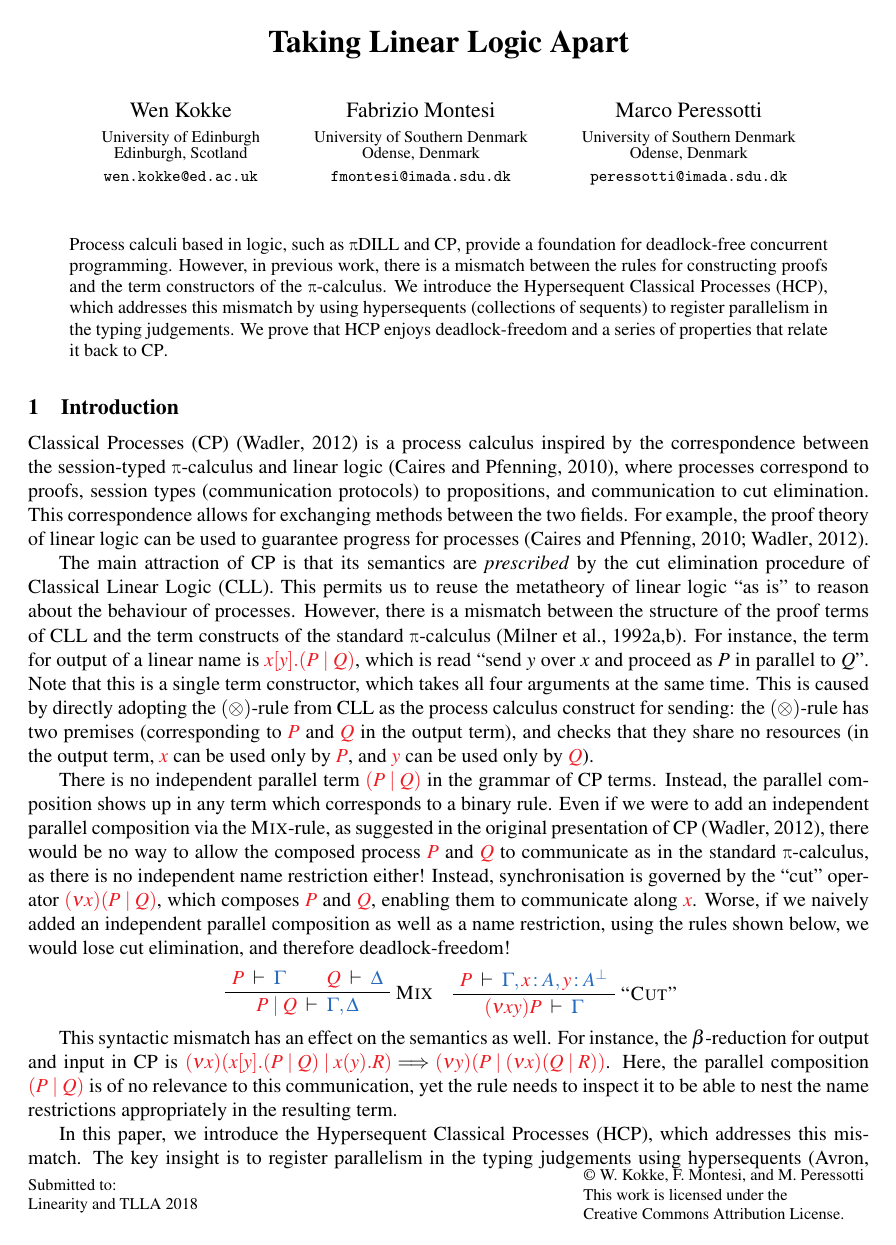
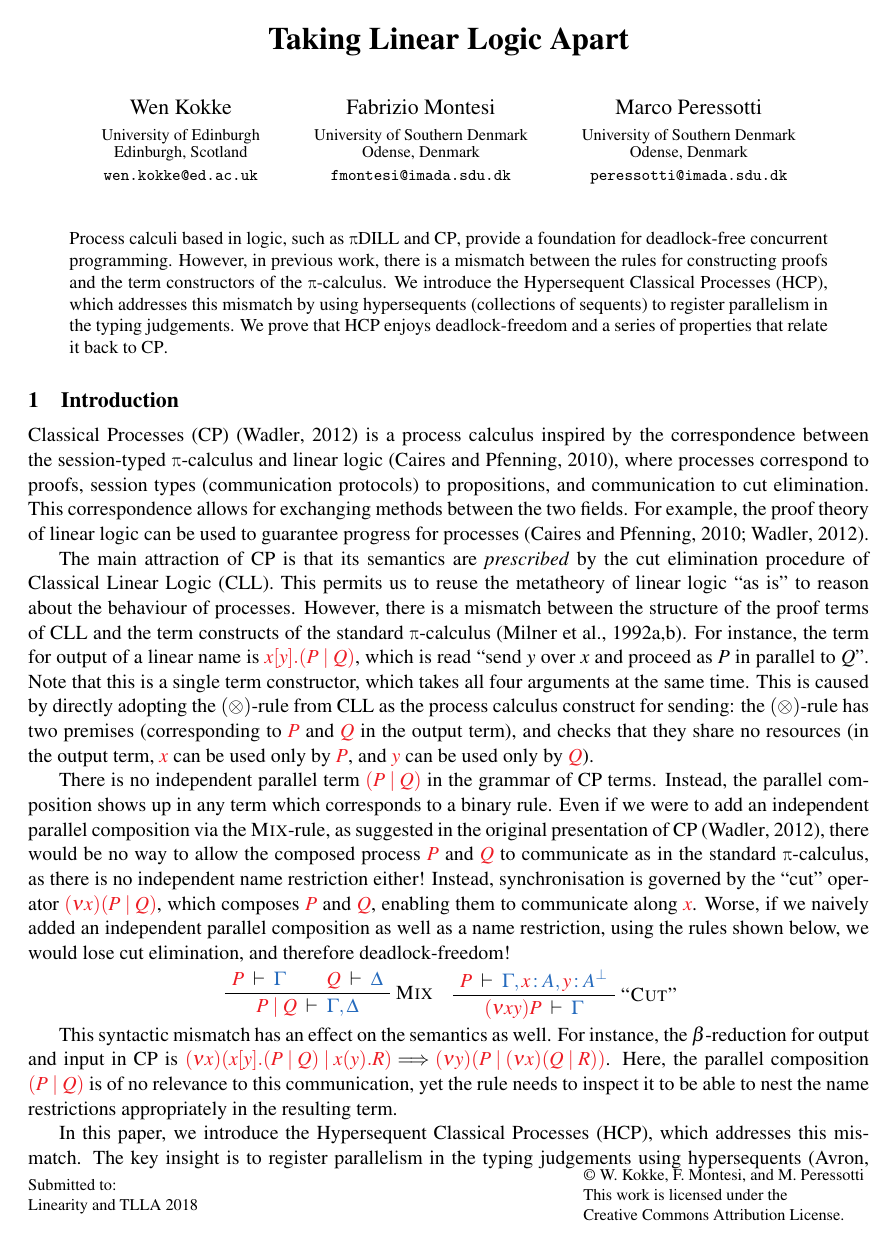
Before and after one commit to wenkokke/tlla2018, a LaTeX paper (doc/tlla2018/main.tex): page 1 of 9. Compiled offline with pdfLaTeX; a LaTeX package or settings file that is missing is left out.

Commit message:
Removed some space hacks

```diff
--- a/doc/tlla2018/main.tex
+++ b/doc/tlla2018/main.tex
@@ -20,9 +20,6 @@
 \input{preamble-typing}
 \usepackage[sectionbib,sort&compress]{natbib}
 \usepackage{more-space}
-\usepackage{setspace}
-\everypar{\looseness=-1}
-\renewcommand{\baselinestretch}{0.975}
 
 \title{Taking Linear Logic Apart}
 \author{%
```
